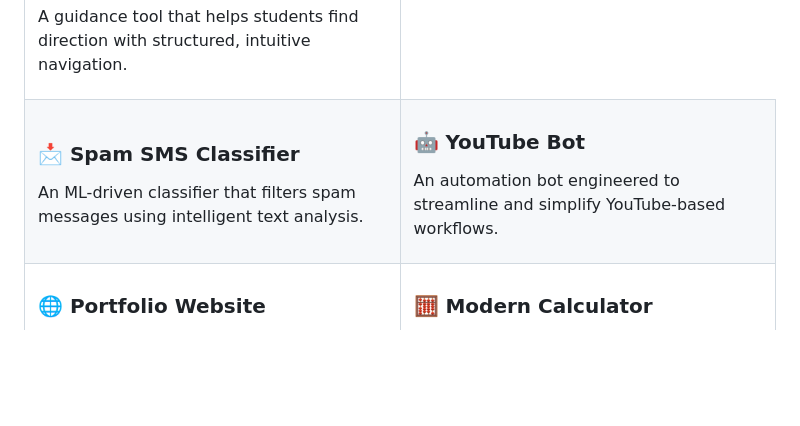
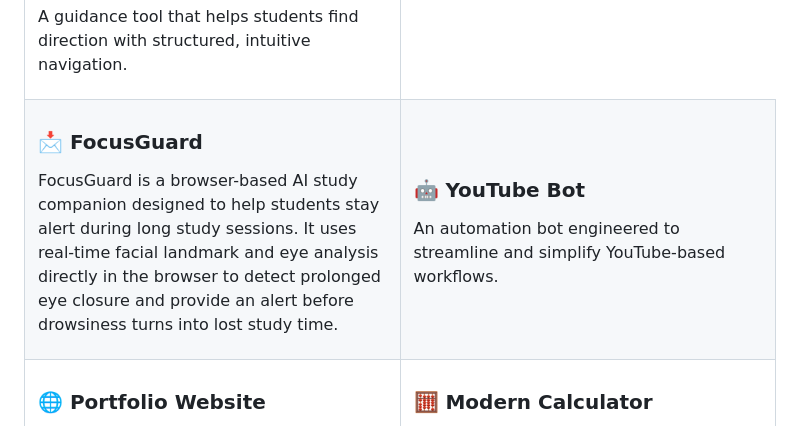
Before and after one commit to ciperpy/ciperpy, a Markdown page: README.md, the part around the change. Rendered like a GitHub page; blank space fills up the shorter version.

```diff
--- a/README.md
+++ b/README.md
@@ -68,8 +68,8 @@ A guidance tool that helps students find direction with structured, intuitive na
 <tr>
 <td width="50%">
 
-### 📩 Spam SMS Classifier
-An ML-driven classifier that filters spam messages using intelligent text analysis.
+### 📩 FocusGuard
+FocusGuard is a browser-based AI study companion designed to help students stay alert during long study sessions. It uses real-time facial landmark and eye analysis directly in the browser to detect prolonged eye closure and provide an alert before drowsiness turns into lost study time.
 
 </td>
 <td width="50%">
```
